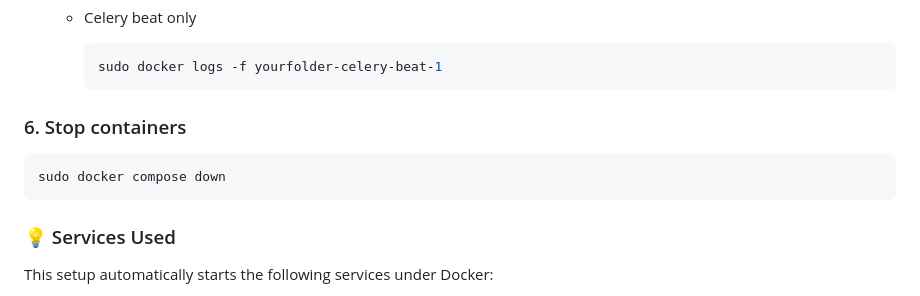
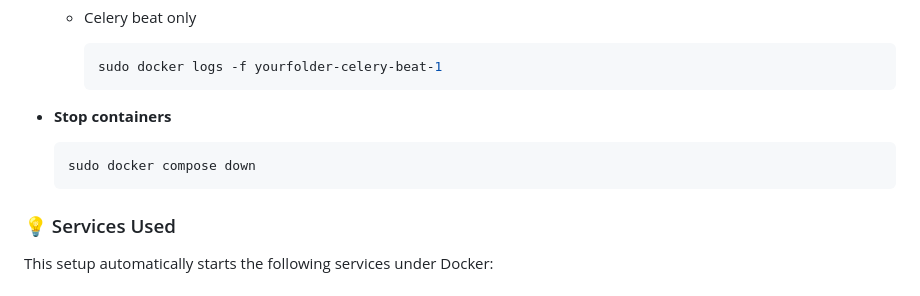
Before and after one commit to Fatima-NW/Blogging-Platform, a Markdown page: README.md, the part around one of its changes. Drawn GitHub-style.

````diff
--- a/README.md
+++ b/README.md
@@ -176,10 +181,10 @@ sudo docker compose exec web python manage.py migrate
         sudo docker logs -f yourfolder-celery-beat-1
         ```
 
-### 6. Stop containers
-```bash
-sudo docker compose down
-```
+- **Stop containers**
+    ```bash
+    sudo docker compose down
+    ```
 
 ### 💡 Services Used
 This setup automatically starts the following services under Docker:
````
Also changed, not shown: other parts of README.md (+14 -9 lines).
